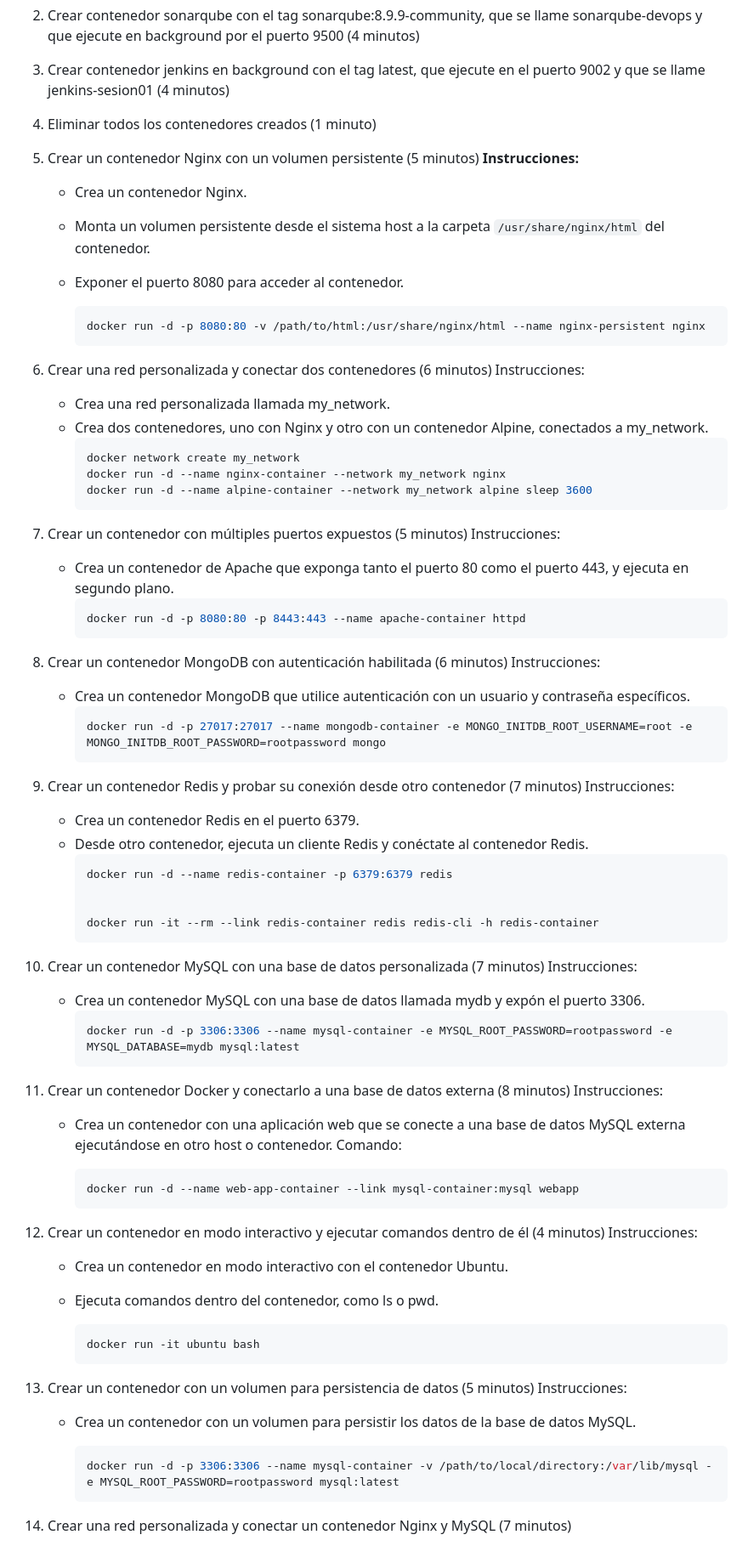
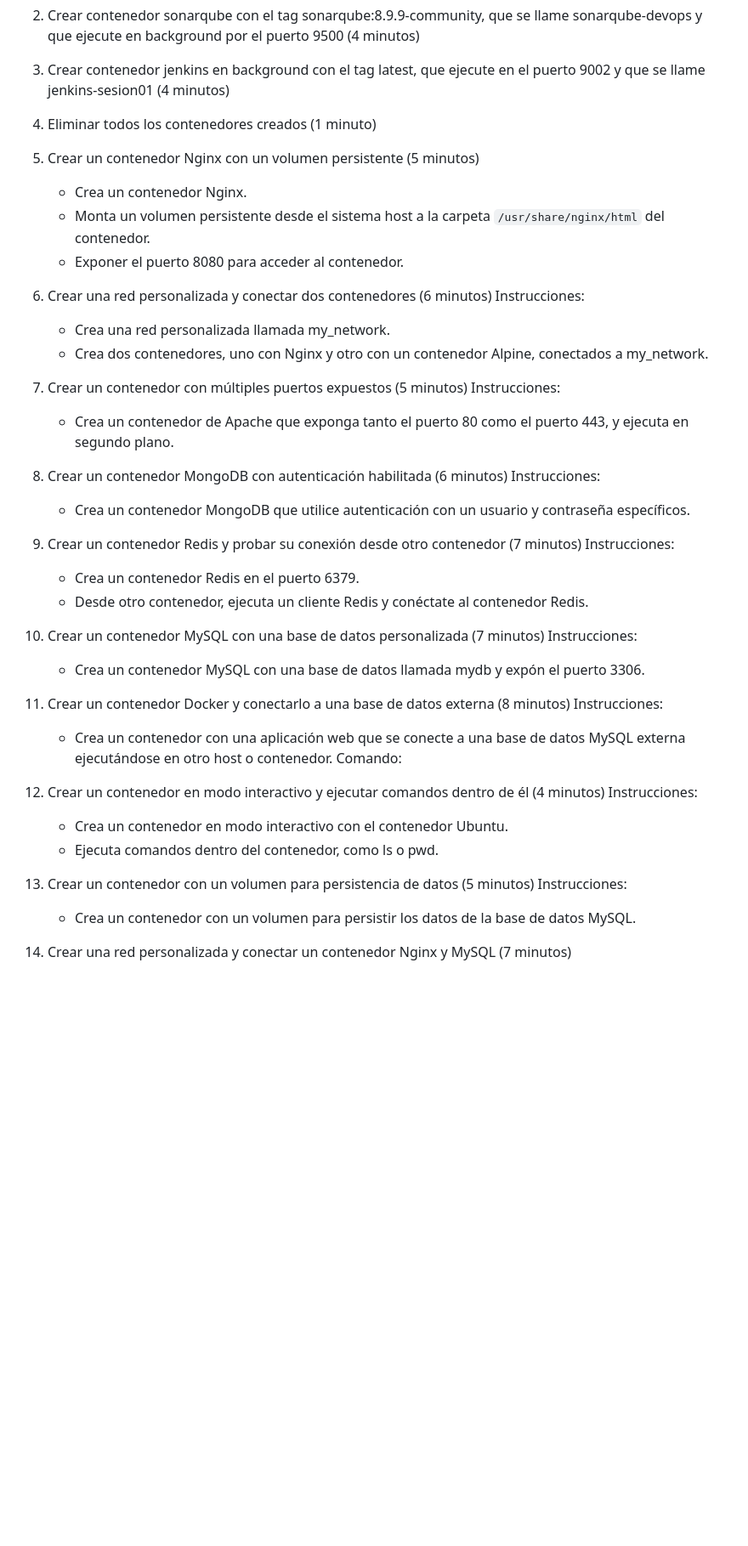
Before and after one commit to aldo2510/ec_docker_kubernetes_001, a Markdown page: sesion01/docker_beginner_02.md, the part around one of its changes. Shown at 85% size. Drawn GitHub-style; blank space fills up the shorter version.

````diff
--- a/sesion01/docker_beginner_02.md
+++ b/sesion01/docker_beginner_02.md
@@ -150,66 +150,43 @@ Docker proporciona un solo comando que eliminará cualquier recurso (imágenes,
 4. Eliminar todos los contenedores creados (1 minuto)
 
 5. Crear un contenedor Nginx con un volumen persistente (5 minutos)
-**Instrucciones:**
+
     - Crea un contenedor Nginx.
     - Monta un volumen persistente desde el sistema host a la carpeta `/usr/share/nginx/html` del contenedor.
     - Exponer el puerto 8080 para acceder al contenedor.
 
-        ```bash
-        docker run -d -p 8080:80 -v /path/to/html:/usr/share/nginx/html --name nginx-persistent nginx
-        ```
-2. Crear una red personalizada y conectar dos contenedores (6 minutos)
+6. Crear una red personalizada y conectar dos contenedores (6 minutos)
 Instrucciones:
 
     - Crea una red personalizada llamada my_network.
     - Crea dos contenedores, uno con Nginx y otro con un contenedor Alpine, conectados a my_network.
-        ```bash
-        docker network create my_network
-        docker run -d --name nginx-container --network my_network nginx
-        docker run -d --name alpine-container --network my_network alpine sleep 3600
-        ```
+
 7. Crear un contenedor con múltiples puertos expuestos (5 minutos)
 Instrucciones:
 
     - Crea un contenedor de Apache que exponga tanto el puerto 80 como el puerto 443, y ejecuta en segundo plano.
-        ```bash
-        docker run -d -p 8080:80 -p 8443:443 --name apache-container httpd
-        ```
 
 8. Crear un contenedor MongoDB con autenticación habilitada (6 minutos)
 Instrucciones:
 
     - Crea un contenedor MongoDB que utilice autenticación con un usuario y contraseña específicos.
-        ```bash
-        docker run -d -p 27017:27017 --name mongodb-container -e MONGO_INITDB_ROOT_USERNAME=root -e MONGO_INITDB_ROOT_PASSWORD=rootpassword mongo
-        ```
+
 9. Crear un contenedor Redis y probar su conexión desde otro contenedor (7 minutos)
 Instrucciones:
 
     - Crea un contenedor Redis en el puerto 6379.
     - Desde otro contenedor, ejecuta un cliente Redis y conéctate al contenedor Redis.
-        ```bash
-        docker run -d --name redis-container -p 6379:6379 redis
 
-
-        docker run -it --rm --link redis-container redis redis-cli -h redis-container
-        ```
 10. Crear un contenedor MySQL con una base de datos personalizada (7 minutos)
 Instrucciones:
 
     - Crea un contenedor MySQL con una base de datos llamada mydb y expón el puerto 3306.
-        ```bash
-        docker run -d -p 3306:3306 --name mysql-container -e MYSQL_ROOT_PASSWORD=rootpassword -e MYSQL_DATABASE=mydb mysql:latest
-        ```
+
 11. Crear un contenedor Docker y conectarlo a una base de datos externa (8 minutos)
 Instrucciones:
 
     - Crea un contenedor con una aplicación web que se conecte a una base de datos MySQL externa ejecutándose en otro host o contenedor.
     Comando:
-
-        ```bash
-        docker run -d --name web-app-container --link mysql-container:mysql webapp
-        ```
 
 12. Crear un contenedor en modo interactivo y ejecutar comandos dentro de él (4 minutos)
 Instrucciones:
@@ -217,17 +194,10 @@ Instrucciones:
     - Crea un contenedor en modo interactivo con el contenedor Ubuntu.
     - Ejecuta comandos dentro del contenedor, como ls o pwd.
 
-        ```bash
-        docker run -it ubuntu bash
-        ```
 13. Crear un contenedor con un volumen para persistencia de datos (5 minutos)
 Instrucciones:
 
     - Crea un contenedor con un volumen para persistir los datos de la base de datos MySQL.
-
-        ```bash
-        docker run -d -p 3306:3306 --name mysql-container -v /path/to/local/directory:/var/lib/mysql -e MYSQL_ROOT_PASSWORD=rootpassword mysql:latest
-        ```
 
 14. Crear una red personalizada y conectar un contenedor Nginx y MySQL (7 minutos)
 
````
Also changed, not shown: other parts of sesion01/docker_beginner_02.md (+1 -32 lines).
